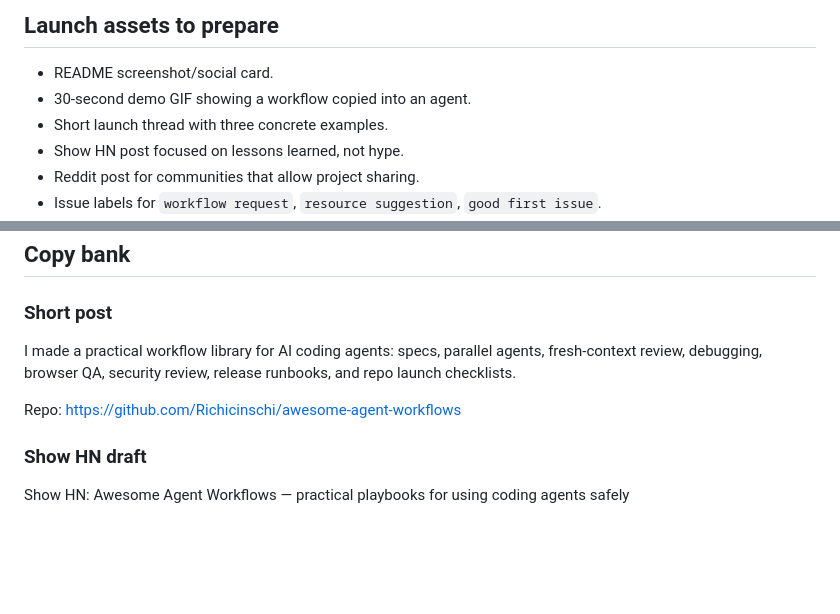
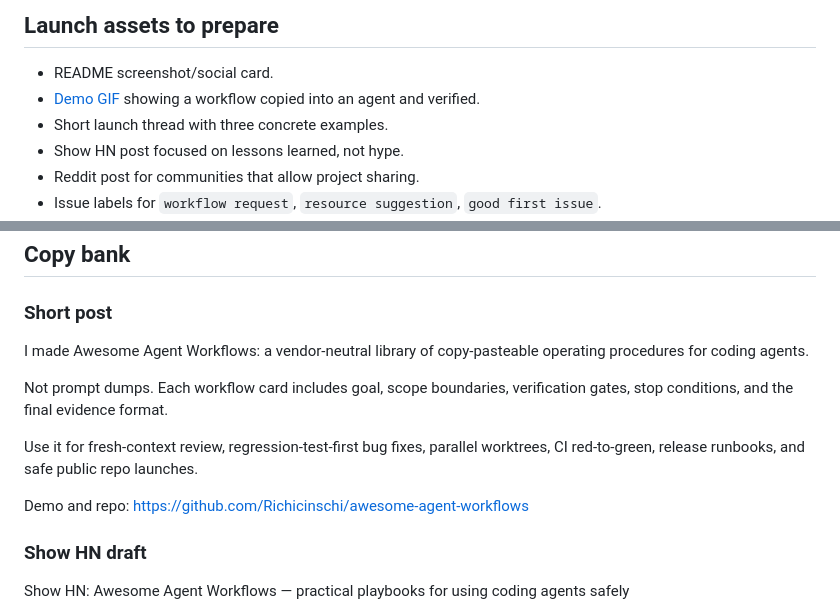
Before and after one commit to Richicinschi/awesome-agent-workflows, a Markdown page: docs/launch/GROWTH-PLAN.md, 2 parts joined by grey strips. GitHub-like rendering; blank space fills up the shorter version.

```diff
--- a/docs/launch/GROWTH-PLAN.md
+++ b/docs/launch/GROWTH-PLAN.md
@@ -25,7 +25,7 @@ Audience:
 ## Launch assets to prepare
 
 - README screenshot/social card.
-- 30-second demo GIF showing a workflow copied into an agent.
+- [Demo GIF](../../assets/demo-workflow.gif) showing a workflow copied into an agent and verified.
 - Short launch thread with three concrete examples.
 - Show HN post focused on lessons learned, not hype.
 - Reddit post for communities that allow project sharing.
@@ -61,9 +61,13 @@ Day 4-7:
 
 ### Short post
 
-I made a practical workflow library for AI coding agents: specs, parallel agents, fresh-context review, debugging, browser QA, security review, release runbooks, and repo launch checklists.
+I made Awesome Agent Workflows: a vendor-neutral library of copy-pasteable operating procedures for coding agents.
 
-Repo: https://github.com/Richicinschi/awesome-agent-workflows
+Not prompt dumps. Each workflow card includes goal, scope boundaries, verification gates, stop conditions, and the final evidence format.
+
+Use it for fresh-context review, regression-test-first bug fixes, parallel worktrees, CI red-to-green, release runbooks, and safe public repo launches.
+
+Demo and repo: https://github.com/Richicinschi/awesome-agent-workflows
 
 ### Show HN draft
 
```
Also changed, not shown: README.md (+4 -0 lines), assets/demo-workflow.gif (added), 1 other file.
